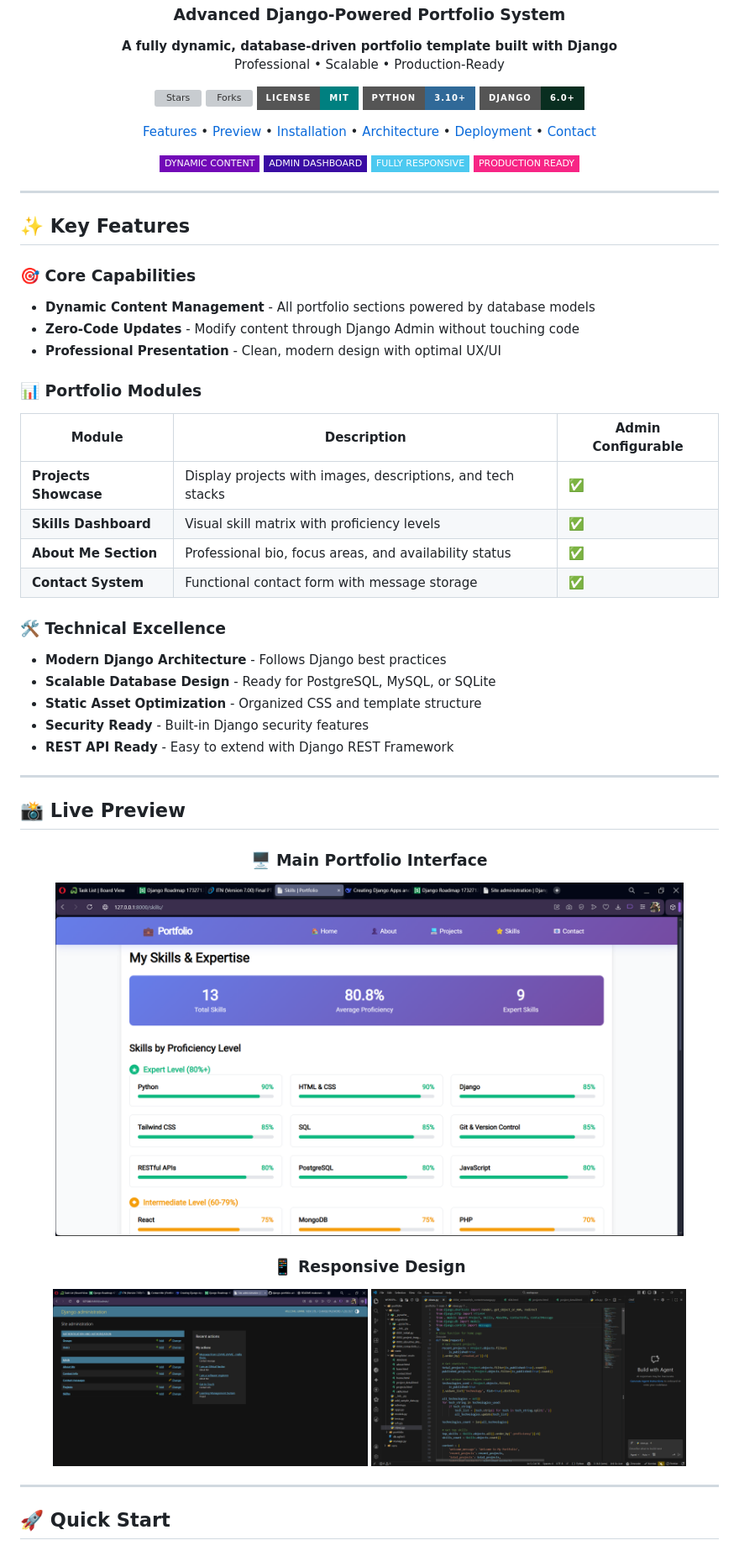
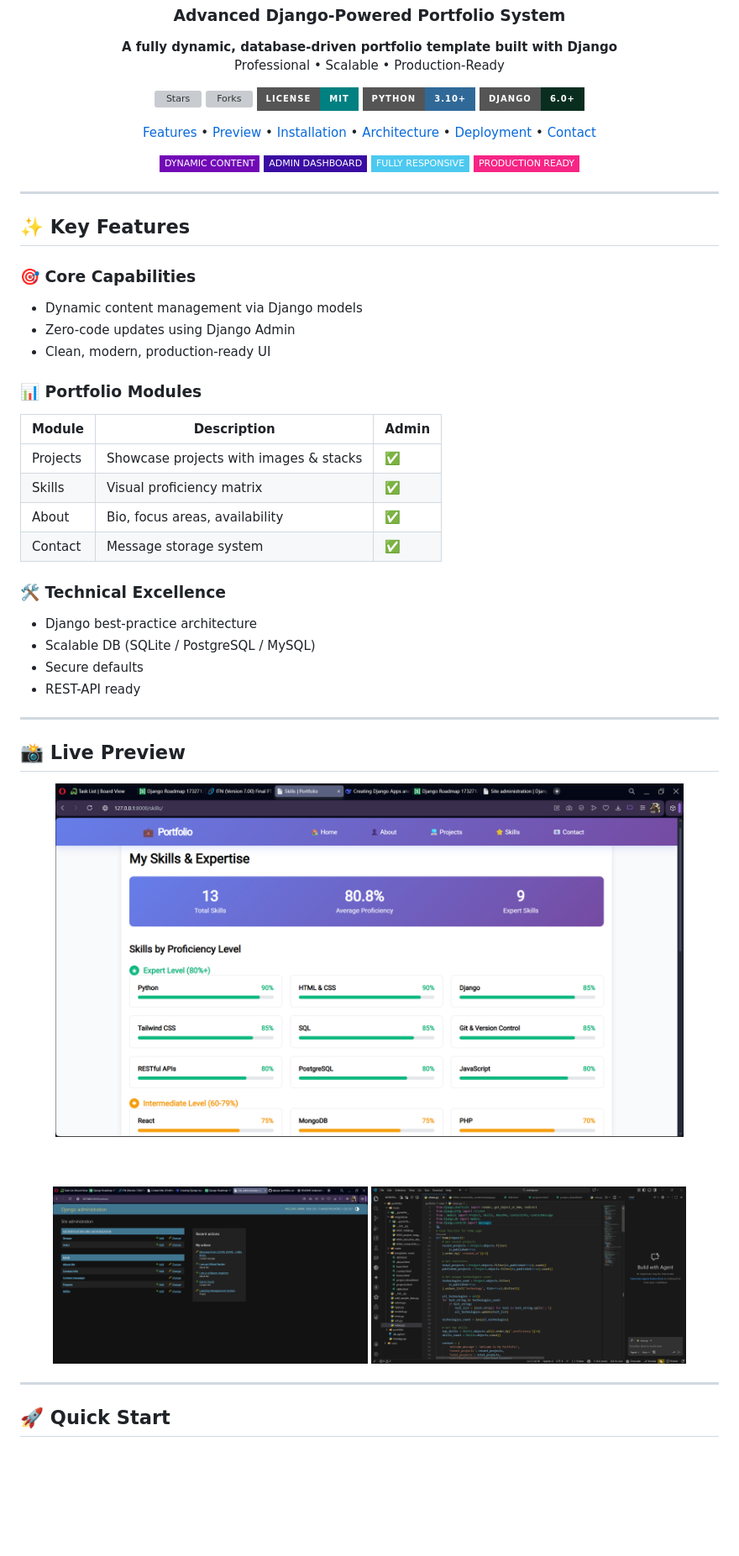
Before and after one commit to Levisonmsachi/django-portfolio-advance-template, a Markdown page: README.md, the part around one of its changes. Shown at 84% size. GitHub-like rendering; badges without logos; blank space fills up the shorter version; grey boxes are pictures that could not be loaded.

```diff
--- a/README.md
+++ b/README.md
@@ -48,25 +48,25 @@
 
 ## ✨ Key Features
 
-### 🎯 **Core Capabilities**
-- **Dynamic Content Management** - All portfolio sections powered by database models
-- **Zero-Code Updates** - Modify content through Django Admin without touching code
-- **Professional Presentation** - Clean, modern design with optimal UX/UI
+### 🎯 Core Capabilities
+- Dynamic content management via Django models
+- Zero-code updates using Django Admin
+- Clean, modern, production-ready UI
 
-### 📊 **Portfolio Modules**
-| Module | Description | Admin Configurable |
-|--------|-------------|-------------------|
-| **Projects Showcase** | Display projects with images, descriptions, and tech stacks | ✅ |
-| **Skills Dashboard** | Visual skill matrix with proficiency levels | ✅ |
-| **About Me Section** | Professional bio, focus areas, and availability status | ✅ |
-| **Contact System** | Functional contact form with message storage | ✅ |
+### 📊 Portfolio Modules
 
-### 🛠️ **Technical Excellence**
-- **Modern Django Architecture** - Follows Django best practices
-- **Scalable Database Design** - Ready for PostgreSQL, MySQL, or SQLite
-- **Static Asset Optimization** - Organized CSS and template structure
-- **Security Ready** - Built-in Django security features
-- **REST API Ready** - Easy to extend with Django REST Framework
+| Module | Description | Admin |
+|------|------------|-------|
+| Projects | Showcase projects with images & stacks | ✅ |
+| Skills | Visual proficiency matrix | ✅ |
+| About | Bio, focus areas, availability | ✅ |
+| Contact | Message storage system | ✅ |
+
+### 🛠 Technical Excellence
+- Django best-practice architecture
+- Scalable DB (SQLite / PostgreSQL / MySQL)
+- Secure defaults
+- REST-API ready
 
 ---
 
@@ -74,12 +74,12 @@
 
 <div align="center">
 
-### 🖥️ Main Portfolio Interface
-<img src="https://github.com/Levisonmsachi/django-portfolio-advance-template/raw/main/Screenshot%202025-12-16%20120823.png" width="90%" alt="Portfolio Interface">
+<img src="https://github.com/Levisonmsachi/django-portfolio-advance-template/raw/main/Screenshot%202025-12-16%20120823.png" width="90%">
 
-### 📱 Responsive Design
-<img src="https://github.com/Levisonmsachi/django-portfolio-advance-template/raw/main/Screenshot%202025-12-16%20130743.png" width="45%" style="margin-right: 2%;" alt="Mobile View">
-<img src="https://github.com/Levisonmsachi/django-portfolio-advance-template/raw/main/Screenshot%202025-12-16%20120847.png" width="45%" alt="Admin Panel">
+<br><br>
+
+<img src="https://github.com/Levisonmsachi/django-portfolio-advance-template/raw/main/Screenshot%202025-12-16%20130743.png" width="45%">
+<img src="https://github.com/Levisonmsachi/django-portfolio-advance-template/raw/main/Screenshot%202025-12-16%20120847.png" width="45%">
 
 </div>
 
```
Also changed, not shown: other parts of README.md (+91 -198 lines).
